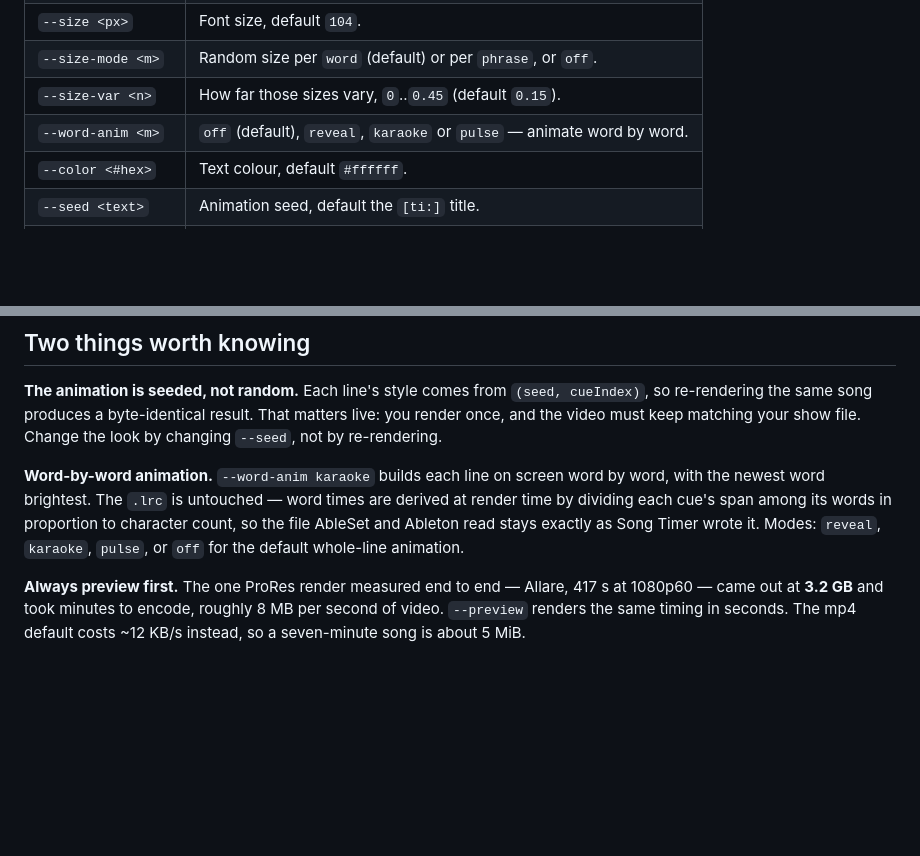
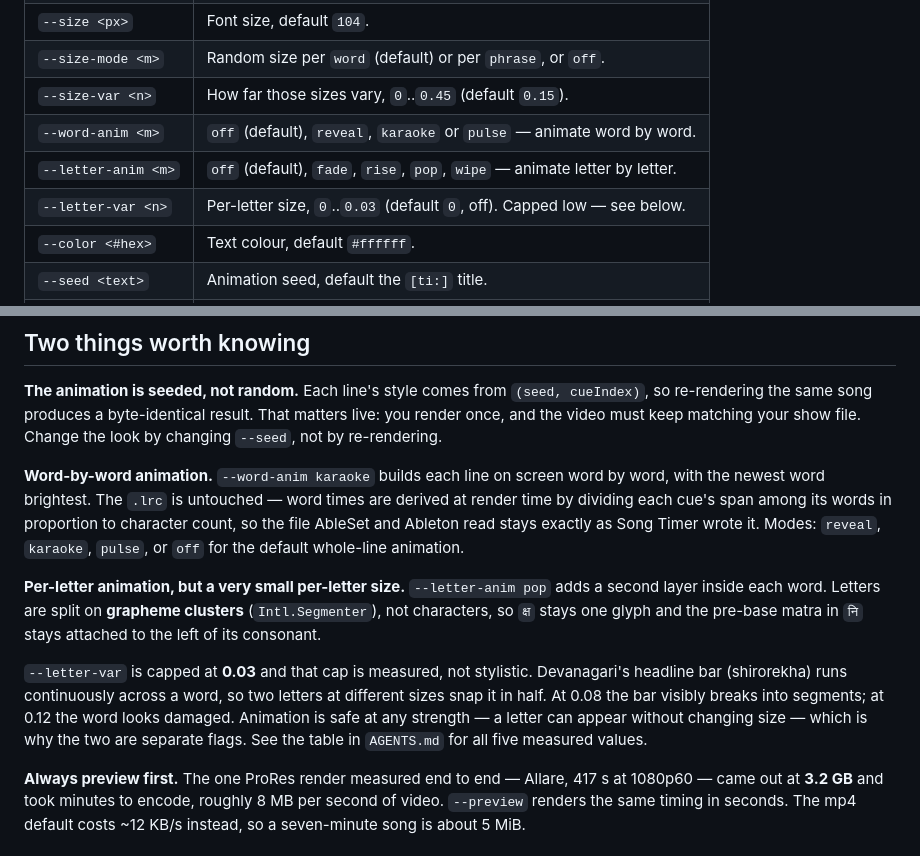
Before and after one commit to mhzsajan/lyric-video-remotion, a Markdown page: README.md, 2 parts joined by grey strips. Rendered like a GitHub page; blank space fills up the shorter version.

Commit message:
Docs: per-letter layer, and the measured shirorekha table behind the 0.03 cap

```diff
--- a/README.md
+++ b/README.md
@@ -68,6 +68,8 @@ Ableton and the video can never disagree.
 | `--size-mode <m>` | Random size per `word` (default) or per `phrase`, or `off`. |
 | `--size-var <n>` | How far those sizes vary, `0`..`0.45` (default `0.15`). |
 | `--word-anim <m>` | `off` (default), `reveal`, `karaoke` or `pulse` — animate word by word. |
+| `--letter-anim <m>` | `off` (default), `fade`, `rise`, `pop`, `wipe` — animate letter by letter. |
+| `--letter-var <n>` | Per-letter size, `0`..`0.03` (default `0`, off). Capped low — see below. |
 | `--color <#hex>` | Text colour, default `#ffffff`. |
 | `--seed <text>` | Animation seed, default the `[ti:]` title. |
 | `--out <file>` | Explicit output path. |
@@ -89,6 +91,18 @@ times are derived at render time by dividing each cue's span among its words in
 proportion to character count, so the file AbleSet and Ableton read stays
 exactly as Song Timer wrote it. Modes: `reveal`, `karaoke`, `pulse`, or `off`
 for the default whole-line animation.
+
+**Per-letter animation, but a very small per-letter size.** `--letter-anim pop`
+adds a second layer inside each word. Letters are split on **grapheme clusters**
+(`Intl.Segmenter`), not characters, so `क्ष` stays one glyph and the pre-base
+matra in `नि` stays attached to the left of its consonant.
+
+`--letter-var` is capped at **0.03** and that cap is measured, not stylistic.
+Devanagari's headline bar (shirorekha) runs continuously across a word, so two
+letters at different sizes snap it in half. At 0.08 the bar visibly breaks into
+segments; at 0.12 the word looks damaged. Animation is safe at any strength —
+a letter can appear without changing size — which is why the two are separate
+flags. See the table in `AGENTS.md` for all five measured values.
 
 **Always preview first.** The one ProRes render measured end to end — Allare,
 417 s at 1080p60 — came out at **3.2 GB** and took minutes to encode, roughly
```
Also changed, not shown: AGENTS.md (+38 -0 lines).
